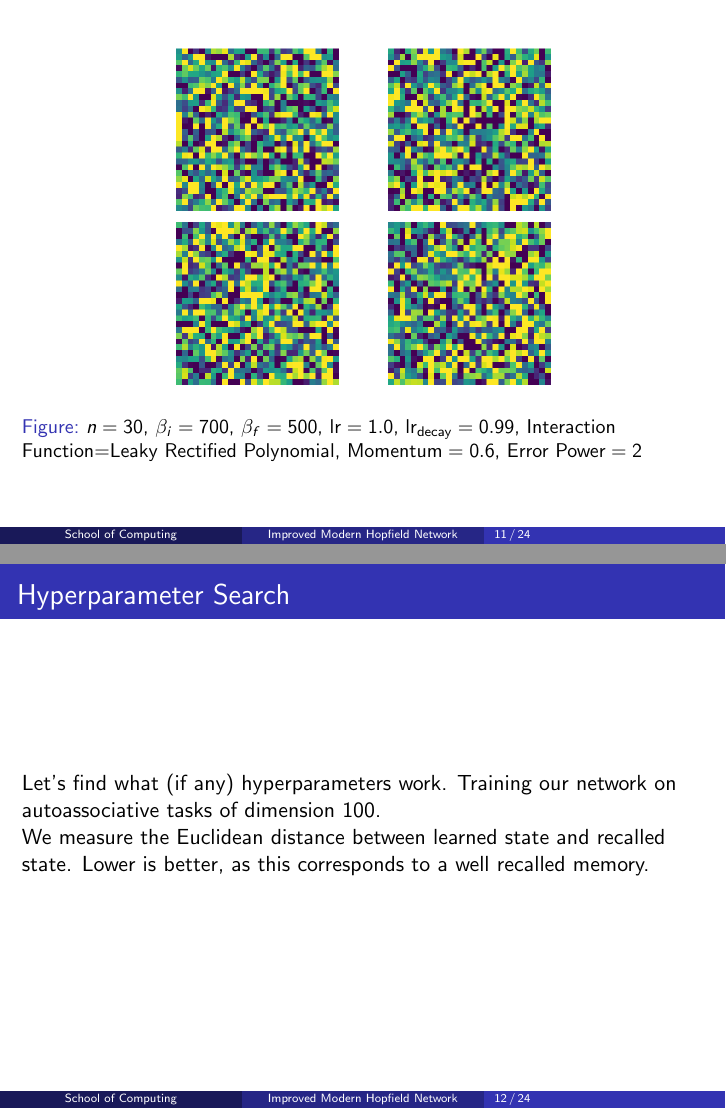
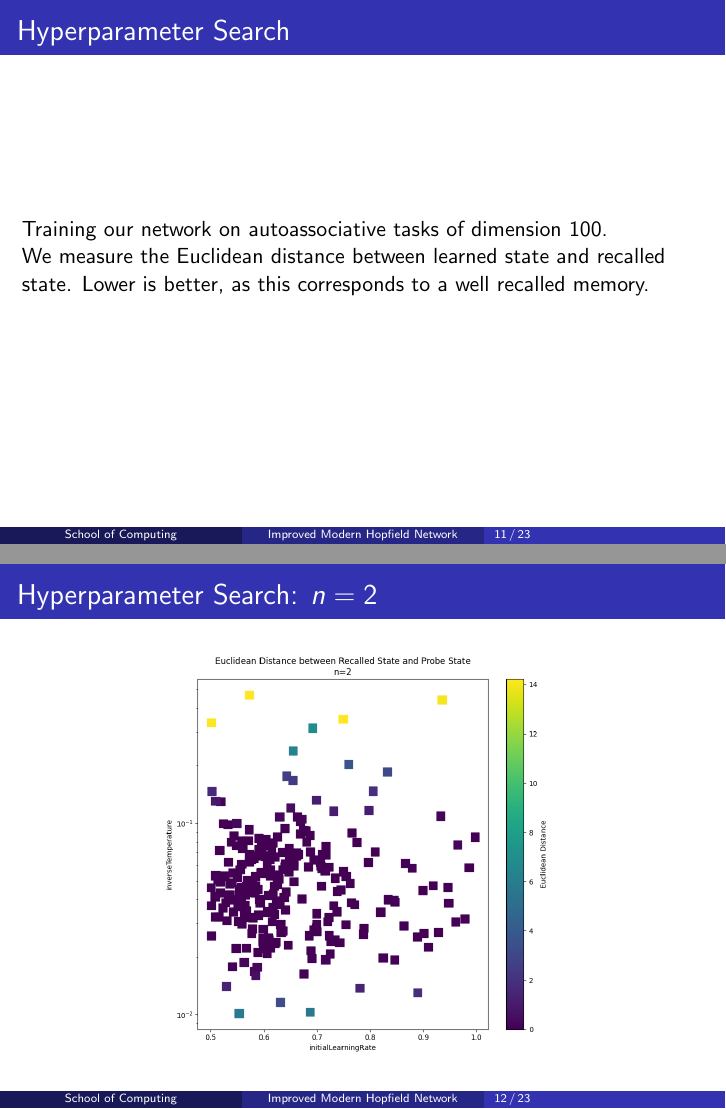
Before and after one commit to hmcalister/PostgraduateSymposium2024Presentation, LaTeX slides (main.tex, which reads slides/03_hyperparameter_search.tex): pages 23 and 24 of 48 before the commit and pages 19 and 20 of 43 after it, joined at a grey line. Compiled offline with pdfLaTeX.

Commit message:
Comment out content in 03

```diff
--- a/slides/03_hyperparameter_search.tex
+++ b/slides/03_hyperparameter_search.tex
@@ -1,44 +1,44 @@
 \section{Hyperparameter Search}
 
-\begin{frame}
-% \frametitle{Hyperparameter Search}
-\only<1>{
-    \begin{figure}
-        \includegraphics[width=0.7\textwidth]{images/randomMemories/05.png}
-    \caption{\(n=20\)}
-    \end{figure}
-}
-\only<2>{
-    \begin{figure}
-        \includegraphics[width=0.7\textwidth]{images/randomMemories/06.png}
-    \caption{\(n=15\), \(\beta=600\)}
-    \end{figure}
-}
-\only<3>{
-    \begin{figure}
-        \includegraphics[width=0.7\textwidth]{images/randomMemories/07.png}
-    \caption{\(n=12\), \(\beta=545\), \(\text{lr}=0.01\)}
-    \end{figure}
-}
-\only<4>{
-    \begin{figure}
-        \includegraphics[width=0.7\textwidth]{images/randomMemories/08.png}
-    \caption{\(n=17\), \(\beta=730\), \(\text{lr}=1.0\), \(\text{lr}_\text{decay}=0.99\)}
-    \end{figure}
-}
-\only<5>{
-    \begin{figure}
-        \includegraphics[width=0.7\textwidth]{images/randomMemories/09.png}
-    \caption{\(n=30\), \(\beta_i=700\), \(\beta_f=500\), \(\text{lr}=1.0\), \(\text{lr}_\text{decay}=0.99\), Interaction Function=Leaky Rectified Polynomial, \(\text{Momentum}=0.6\), \(\text{Error Power}=2\)}
-    \end{figure}
-}
-\end{frame}
+% \begin{frame}
+% % \frametitle{Hyperparameter Search}
+% \only<1>{
+%     \begin{figure}
+%         \includegraphics[width=0.7\textwidth]{images/randomMemories/05.png}
+%     \caption{\(n=20\)}
+%     \end{figure}
+% }
+% \only<2>{
+%     \begin{figure}
+%         \includegraphics[width=0.7\textwidth]{images/randomMemories/06.png}
+%     \caption{\(n=15\), \(\beta=600\)}
+%     \end{figure}
+% }
+% \only<3>{
+%     \begin{figure}
+%         \includegraphics[width=0.7\textwidth]{images/randomMemories/07.png}
+%     \caption{\(n=12\), \(\beta=545\), \(\text{lr}=0.01\)}
+%     \end{figure}
+% }
+% \only<4>{
+%     \begin{figure}
+%         \includegraphics[width=0.7\textwidth]{images/randomMemories/08.png}
+%     \caption{\(n=17\), \(\beta=730\), \(\text{lr}=1.0\), \(\text{lr}_\text{decay}=0.99\)}
+%     \end{figure}
+% }
+% \only<5>{
+%     \begin{figure}
+%         \includegraphics[width=0.7\textwidth]{images/randomMemories/09.png}
+%     \caption{\(n=30\), \(\beta_i=700\), \(\beta_f=500\), \(\text{lr}=1.0\), \(\text{lr}_\text{decay}=0.99\), Interaction Function=Leaky Rectified Polynomial, \(\text{Momentum}=0.6\), \(\text{Error Power}=2\)}
+%     \end{figure}
+% }
+% \end{frame}
 
 %------------------------------------------------
 
 \begin{frame}
     \frametitle{Hyperparameter Search}
-    Let's find what (if any) hyperparameters work. Training our network on autoassociative tasks of dimension 100. \\
+    Training our network on autoassociative tasks of dimension 100. \\
 
     We measure the Euclidean distance between learned state and recalled state. Lower is better, as this corresponds to a well recalled memory.
 \end{frame}
```
